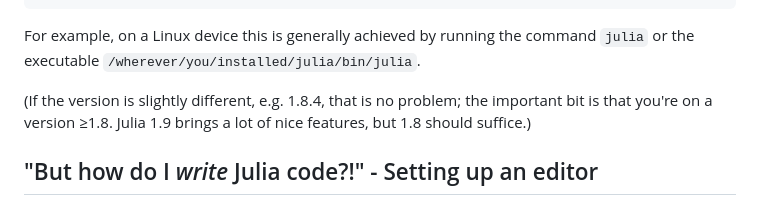
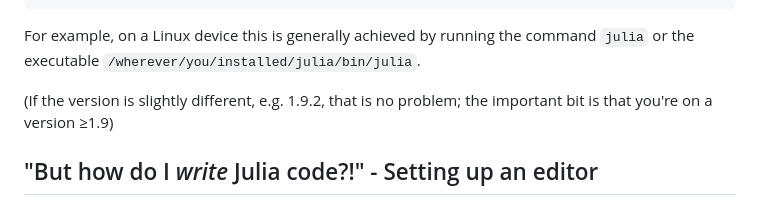
Before and after one commit to TuringLang/Turing-Workshop, a Markdown page: 2023-MRC-BSU-and-UKHSA/getting-started.md, the part around the change. Rendered like a GitHub page.

Commit message:
be more clear about Julia 1.9 recommendation

```diff
--- a/2023-MRC-BSU-and-UKHSA/getting-started.md
+++ b/2023-MRC-BSU-and-UKHSA/getting-started.md
@@ -33,7 +33,7 @@ julia>
 
 For example, on a Linux device this is generally achieved by running the command `julia` or the executable `/wherever/you/installed/julia/bin/julia`.
 
-(If the version is slightly different, e.g. 1.8.4, that is no problem; the important bit is that you're on a version ≥1.8. Julia 1.9 brings a lot of nice features, but 1.8 should suffice.)
+(If the version is slightly different, e.g. 1.9.2, that is no problem; the important bit is that you're on a version ≥1.9)
 
 ## "But how do I *write* Julia code?!" - Setting up an editor
 
```
